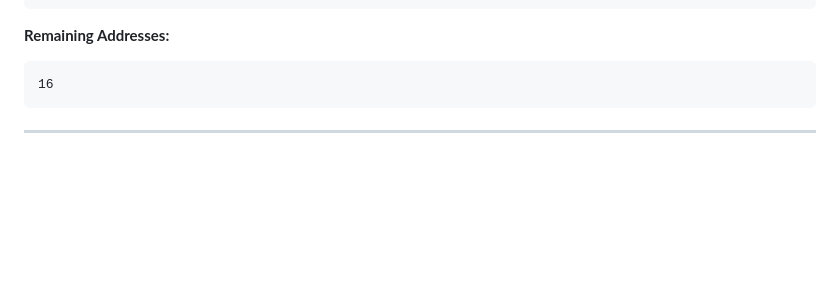
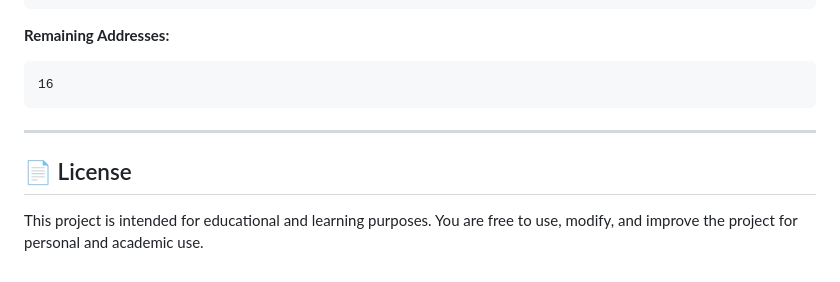
Before and after one commit to Syntaxdevv/IP_NETCAL, a Markdown page: README.md, the part around the change. GitHub-like rendering; blank space fills up the shorter version.

Commit message:
Add license information to README
Add license section to README for clarity on usage.

````diff
--- a/README.md
+++ b/README.md
@@ -269,9 +269,12 @@ Available     : 14 Hosts
 ```
 
 **Remaining Addresses:**
-
 ```text
 16
 ```
 
 ---
+
+## 📄 License
+
+This project is intended for educational and learning purposes. You are free to use, modify, and improve the project for personal and academic use.
````
